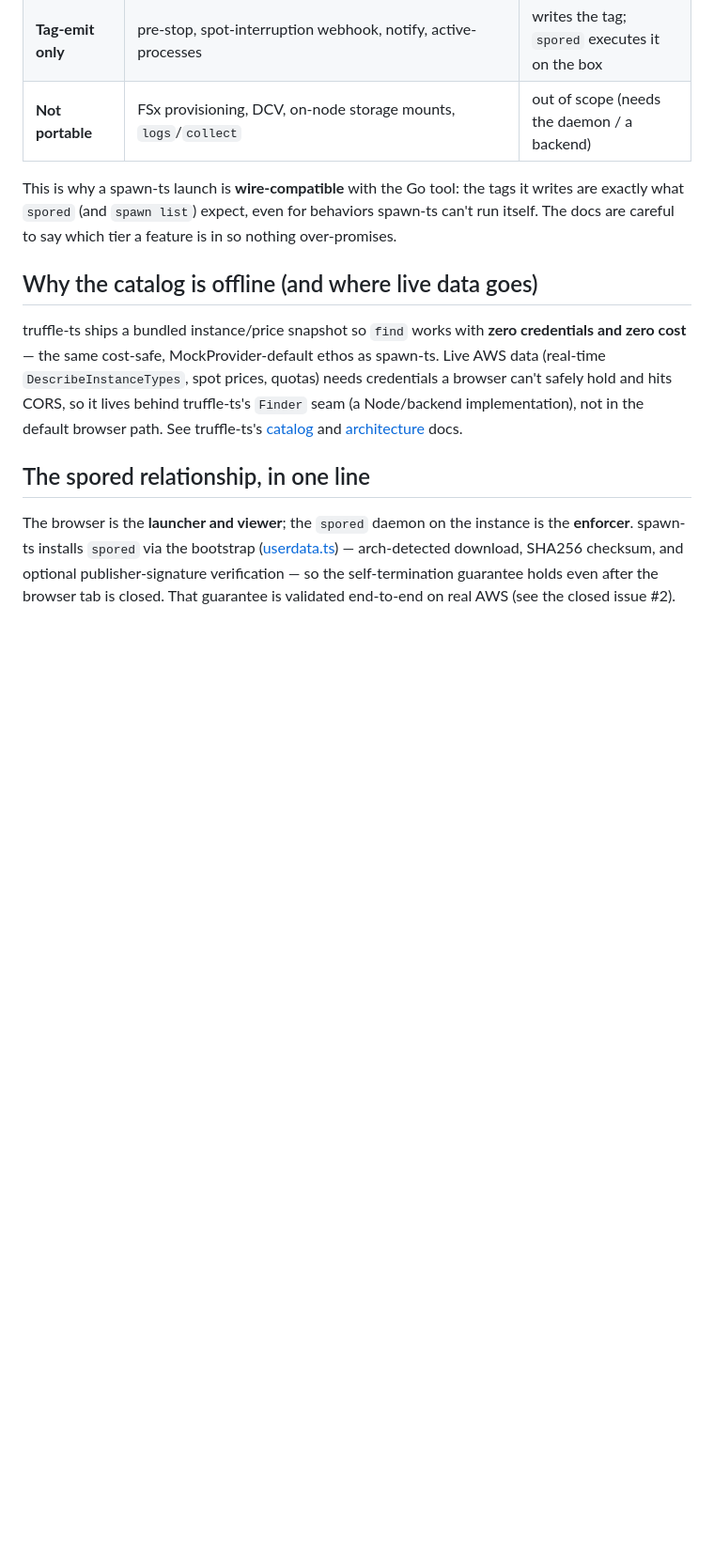
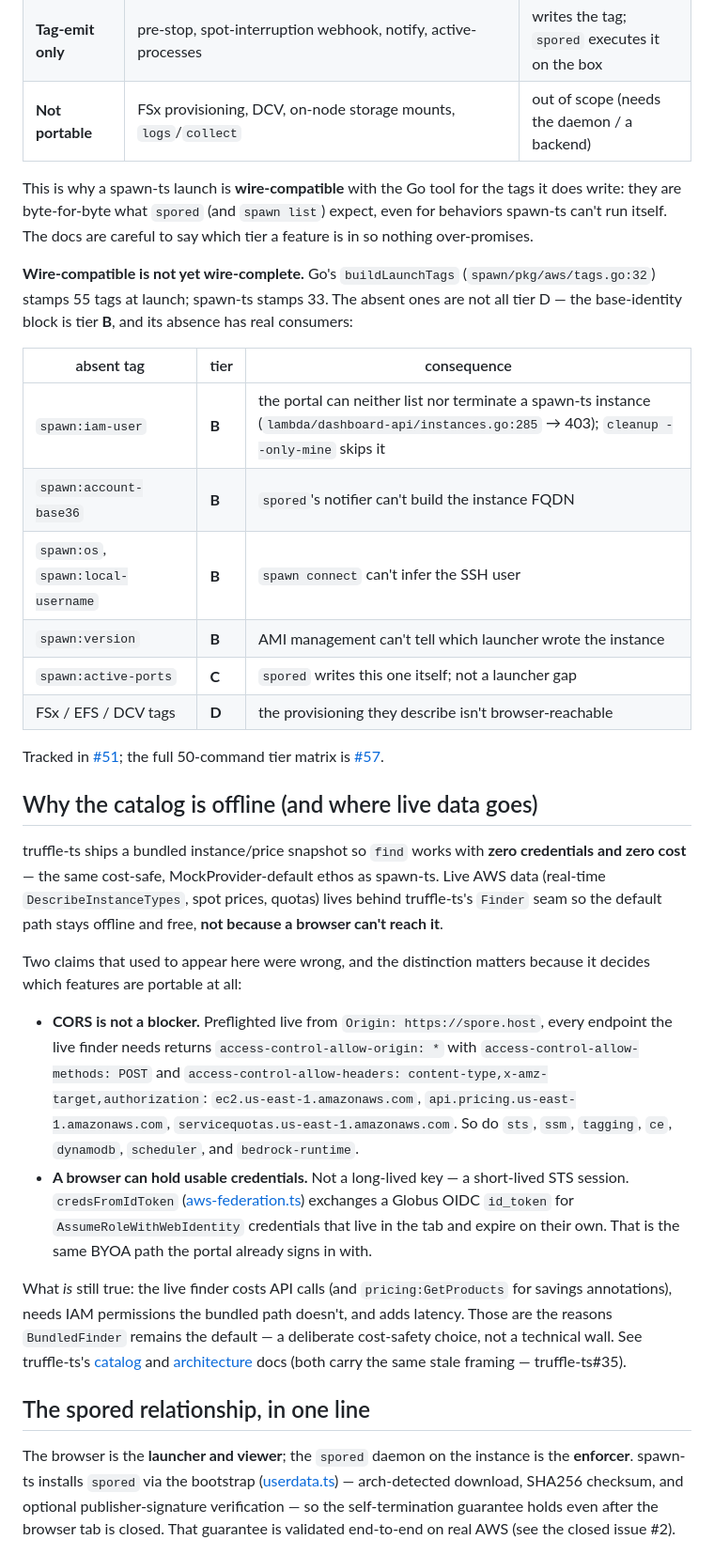
Before and after one commit to spore-host/spawn-ts, a Markdown page: docs/integration.md, the part around the change. Shown at 94% size. Drawn GitHub-style; blank space fills up the shorter version.

Commit message:
docs: correct the stale CORS / browser-credentials claim and the wire-compatible overstatement (#58)
Two things in integration.md were wrong in ways that changed which features
read as portable:

- The "live AWS data ... needs credentials a browser can't safely hold and hits
  CORS" paragraph was false on both counts. Preflighted from
  Origin: https://spore.host, ec2 / api.pricing / servicequotas in us-east-1
  each return access-control-allow-origin: *, POST, and
  content-type,x-amz-target,authorization. And credsFromIdToken already puts
  short-lived STS credentials in the tab. BundledFinder stays the default for
  cost and latency, which is the real reason.

- "wire-compatible" read as complete. Go's buildLaunchTags stamps 55 tags;
  spawn-ts stamps 33. Now names what is absent in the same tier language as the
  rest of the section, so the base-identity block reads as tier B (#51) rather
  than as an unstated hole.

Refs #57.

```diff
--- a/docs/integration.md
+++ b/docs/integration.md
@@ -44,20 +44,59 @@ and does the work. Three tiers:
 | **Tag-emit only** | pre-stop, spot-interruption webhook, notify, active-processes | writes the tag; `spored` executes it on the box |
 | **Not portable** | FSx provisioning, DCV, on-node storage mounts, `logs`/`collect` | out of scope (needs the daemon / a backend) |
 
-This is why a spawn-ts launch is **wire-compatible** with the Go tool: the tags
-it writes are exactly what `spored` (and `spawn list`) expect, even for behaviors
-spawn-ts can't run itself. The docs are careful to say which tier a feature is in
-so nothing over-promises.
+This is why a spawn-ts launch is **wire-compatible** with the Go tool for the tags
+it does write: they are byte-for-byte what `spored` (and `spawn list`) expect, even
+for behaviors spawn-ts can't run itself. The docs are careful to say which tier a
+feature is in so nothing over-promises.
+
+**Wire-compatible is not yet wire-complete.** Go's `buildLaunchTags`
+(`spawn/pkg/aws/tags.go:32`) stamps 55 tags at launch; spawn-ts stamps 33. The
+absent ones are not all tier D — the base-identity block is tier **B**, and its
+absence has real consumers:
+
+| absent tag | tier | consequence |
+|---|---|---|
+| `spawn:iam-user` | **B** | the portal can neither list nor terminate a spawn-ts instance (`lambda/dashboard-api/instances.go:285` → 403); `cleanup --only-mine` skips it |
+| `spawn:account-base36` | **B** | `spored`'s notifier can't build the instance FQDN |
+| `spawn:os`, `spawn:local-username` | **B** | `spawn connect` can't infer the SSH user |
+| `spawn:version` | **B** | AMI management can't tell which launcher wrote the instance |
+| `spawn:active-ports` | **C** | `spored` writes this one itself; not a launcher gap |
+| FSx / EFS / DCV tags | **D** | the provisioning they describe isn't browser-reachable |
+
+Tracked in [#51](https://github.com/spore-host/spawn-ts/issues/51); the full
+50-command tier matrix is [#57](https://github.com/spore-host/spawn-ts/issues/57).
 
 ## Why the catalog is offline (and where live data goes)
 
 truffle-ts ships a bundled instance/price snapshot so `find` works with **zero
 credentials and zero cost** — the same cost-safe, MockProvider-default ethos as
 spawn-ts. Live AWS data (real-time `DescribeInstanceTypes`, spot prices, quotas)
-needs credentials a browser can't safely hold and hits CORS, so it lives behind
-truffle-ts's `Finder` seam (a Node/backend implementation), not in the default
-browser path. See truffle-ts's [catalog](https://github.com/spore-host/truffle-ts/blob/main/docs/catalog.md)
-and [architecture](https://github.com/spore-host/truffle-ts/blob/main/docs/architecture.md) docs.
+lives behind truffle-ts's `Finder` seam so the default path stays offline and
+free, **not because a browser can't reach it**.
+
+Two claims that used to appear here were wrong, and the distinction matters
+because it decides which features are portable at all:
+
+- **CORS is not a blocker.** Preflighted live from `Origin: https://spore.host`,
+  every endpoint the live finder needs returns `access-control-allow-origin: *`
+  with `access-control-allow-methods: POST` and
+  `access-control-allow-headers: content-type,x-amz-target,authorization`:
+  `ec2.us-east-1.amazonaws.com`, `api.pricing.us-east-1.amazonaws.com`,
+  `servicequotas.us-east-1.amazonaws.com`. So do `sts`, `ssm`, `tagging`, `ce`,
+  `dynamodb`, `scheduler`, and `bedrock-runtime`.
+- **A browser can hold usable credentials.** Not a long-lived key — a
+  short-lived STS session. `credsFromIdToken` ([aws-federation.ts](../src/auth/aws-federation.ts))
+  exchanges a Globus OIDC `id_token` for `AssumeRoleWithWebIdentity` credentials
+  that live in the tab and expire on their own. That is the same BYOA path the
+  portal already signs in with.
+
+What *is* still true: the live finder costs API calls (and `pricing:GetProducts`
+for savings annotations), needs IAM permissions the bundled path doesn't, and adds
+latency. Those are the reasons `BundledFinder` remains the default — a deliberate
+cost-safety choice, not a technical wall. See truffle-ts's
+[catalog](https://github.com/spore-host/truffle-ts/blob/main/docs/catalog.md) and
+[architecture](https://github.com/spore-host/truffle-ts/blob/main/docs/architecture.md)
+docs (both carry the same stale framing — truffle-ts#35).
 
 ## The spored relationship, in one line
 
```
